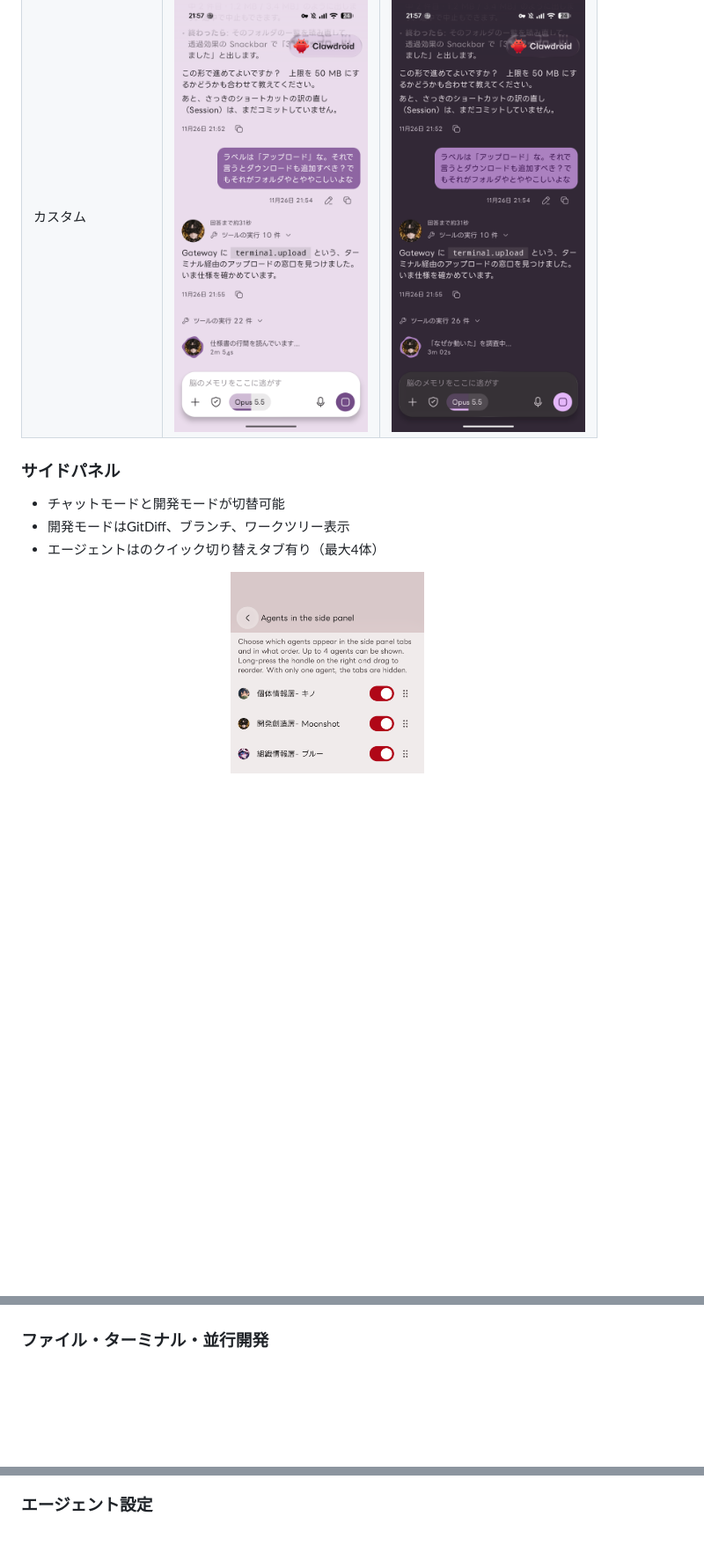
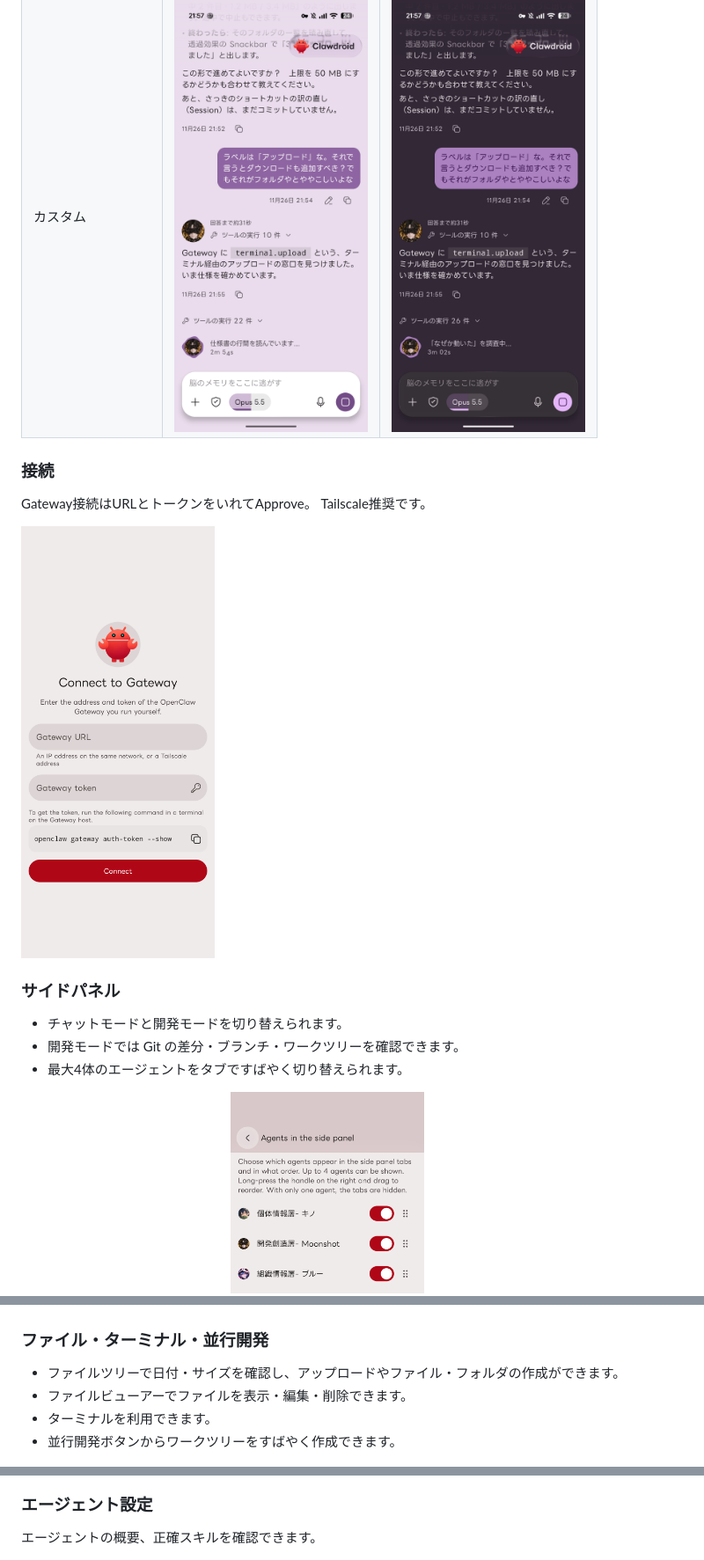
Before and after one commit to gloria0021/clawdroid, a Markdown page: README.ja.md, 3 parts joined by grey strips. Shown at 88% size. GitHub-like rendering; pictures changed too: docs/media/gateway-connection.png (added); folded sections open; blank space fills up the shorter version.

```diff
--- a/README.ja.md
+++ b/README.ja.md
@@ -50,12 +26,20 @@
 | Dynamic(Wallpaper) | <img src="docs/media/theme-dynamic-light.png" width="220" alt="Dynamic Color — light"> | <img src="docs/media/theme-dynamic-dark.png" width="220" alt="Dynamic Color — dark"> |
 | カスタム | <img src="docs/media/theme-custom-light.png" width="220" alt="カスタム — light"> | <img src="docs/media/theme-custom-dark.png" width="220" alt="カスタム — dark"> |
 
-</details>
+### 接続
+
+Gateway接続はURLとトークンをいれてApprove。
+Tailscale推奨です。
+
+<p>
+  <img src="docs/media/gateway-connection.png" width="220" alt="Gateway 接続画面">
+</p>
 
 ### サイドパネル
-- チャットモードと開発モードが切替可能
-- 開発モードはGitDiff、ブランチ、ワークツリー表示
-- エージェントはのクイック切り替えタブ有り（最大4体）
+
+- チャットモードと開発モードを切り替えられます。
+- 開発モードでは Git の差分・ブランチ・ワークツリーを確認できます。
+- 最大4体のエージェントをタブですばやく切り替えられます。
 
 <p>
   <img src="docs/media/side-panel-chat.png" width="220" alt="チャット一覧">
@@ -71,6 +58,11 @@
 </p>
 
 ### ファイル・ターミナル・並行開発
+
+- ファイルツリーで日付・サイズを確認し、アップロードやファイル・フォルダの作成ができます。
+- ファイルビューアーでファイルを表示・編集・削除できます。
+- ターミナルを利用できます。
+- 並行開発ボタンからワークツリーをすばやく作成できます。
 
 <p>
   <img src="docs/media/file-tree-menu.png" width="220" alt="ファイルツリーと操作メニュー">
@@ -81,6 +73,8 @@
 
 ### エージェント設定
 
+エージェントの概要、正確スキルを確認できます。
+
 <p>
   <img src="docs/media/agent-overview.png" width="220" alt="エージェントの概要">
   <img src="docs/media/agent-persona.png" width="220" alt="性格を定義するファイル">
```
Also changed, not shown: other parts of README.ja.md (+10 -27 lines), README.md (+30 -34 lines).
